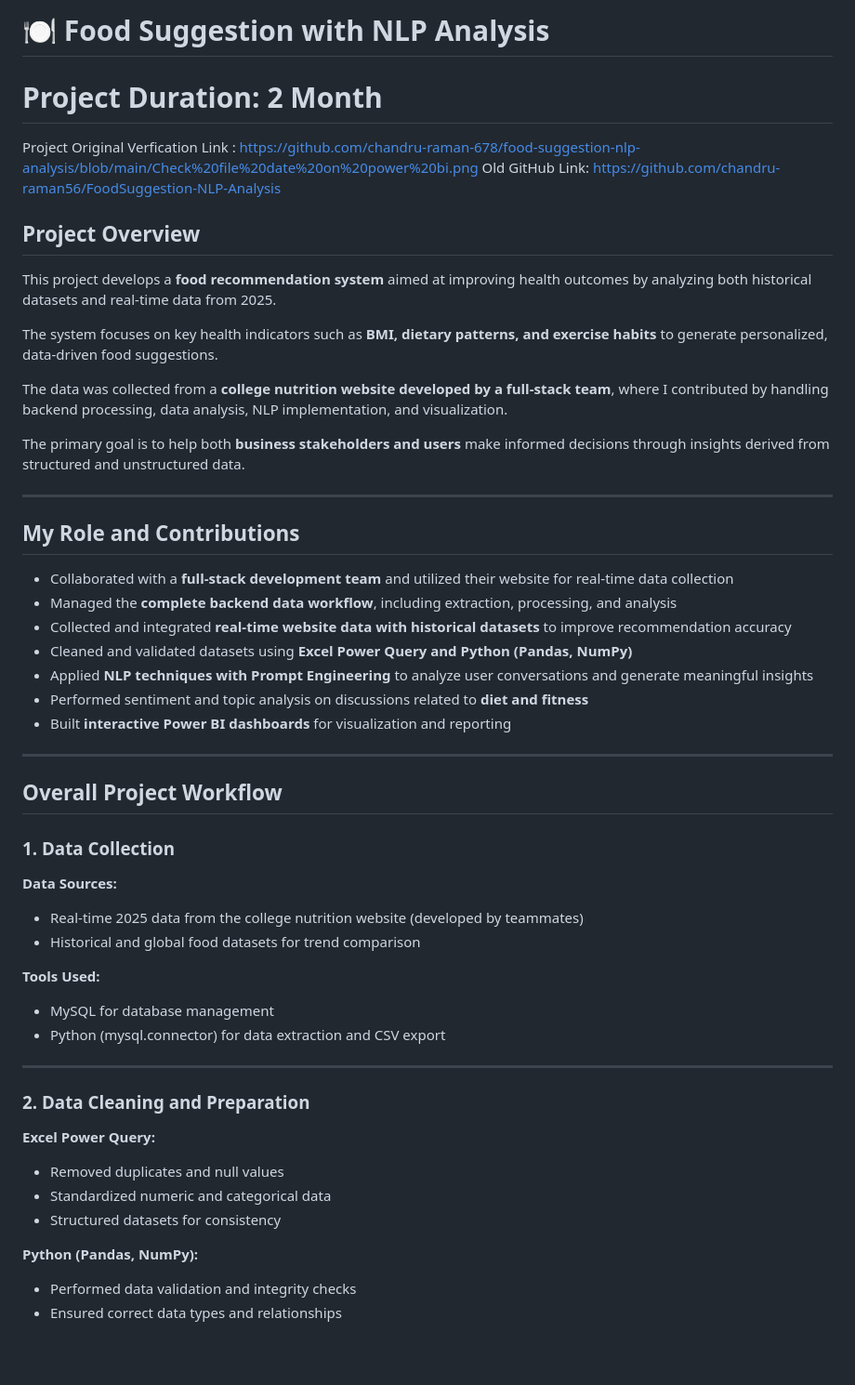
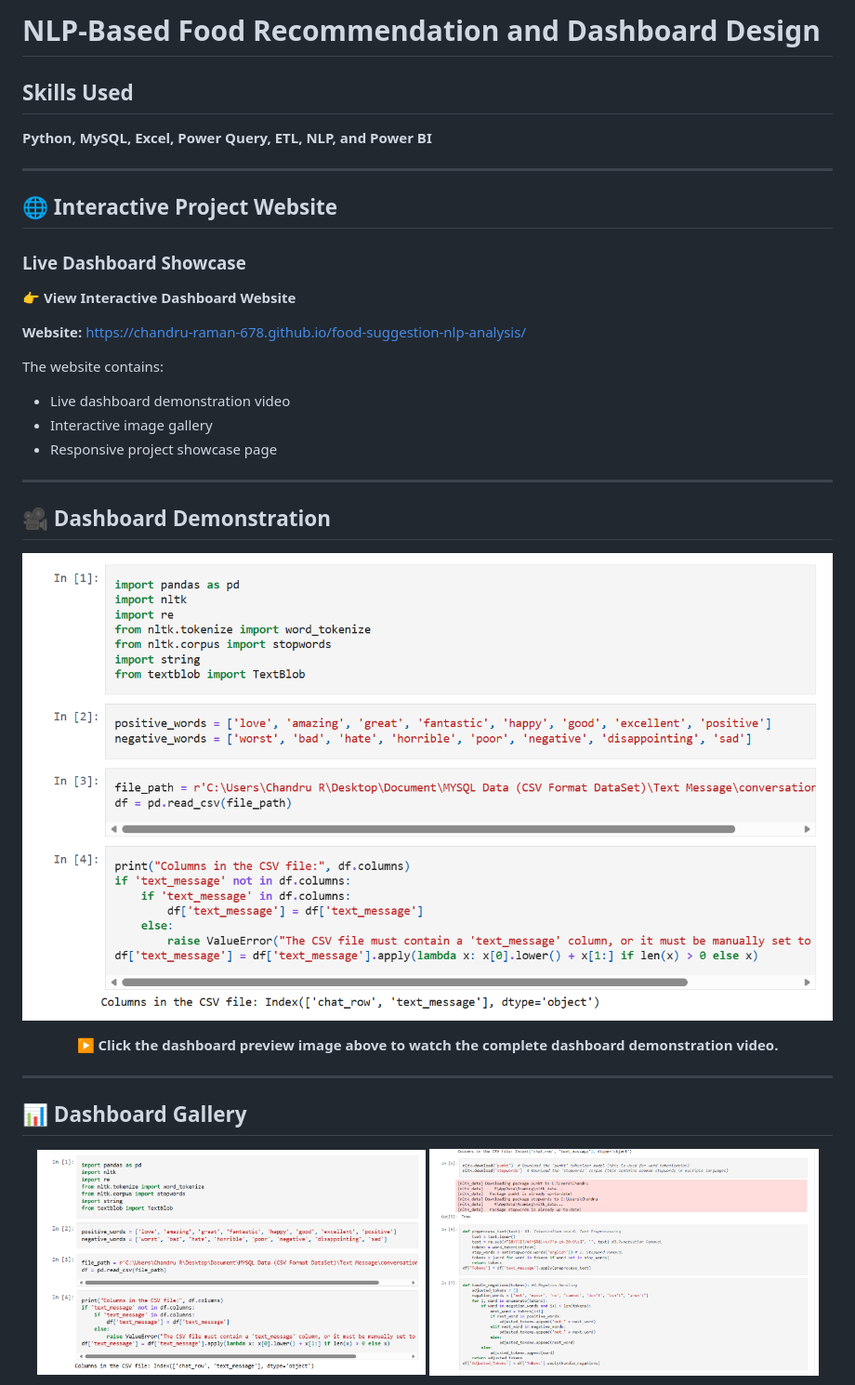
Before and after one commit to chandru-raman-678/nlp-based-food-recommendation-dashboard-and-design, a Markdown page: ReadMe.md, the part around one of its changes. Shown at 93% size. Rendered like a GitHub page; blank space fills up the shorter version.

```diff
--- a/ReadMe.md
+++ b/ReadMe.md
@@ -1,51 +1,48 @@
-# 🍽️ Food Suggestion with NLP Analysis
+# NLP-Based Food Recommendation and Dashboard Design
 
-# Project Duration: 2 Month
+## Skills Used
 
-Project Original Verfication Link : https://github.com/chandru-raman-678/food-suggestion-nlp-analysis/blob/main/Check%20file%20date%20on%20power%20bi.png
-Old GitHub Link: https://github.com/chandru-raman56/FoodSuggestion-NLP-Analysis
-## **Project Overview**
-This project develops a **food recommendation system** aimed at improving health outcomes by analyzing both historical datasets and real-time data from 2025.
-
-The system focuses on key health indicators such as **BMI, dietary patterns, and exercise habits** to generate personalized, data-driven food suggestions.
-
-The data was collected from a **college nutrition website developed by a full-stack team**, where I contributed by handling backend processing, data analysis, NLP implementation, and visualization.
-
-The primary goal is to help both **business stakeholders and users** make informed decisions through insights derived from structured and unstructured data.
+**Python, MySQL, Excel, Power Query, ETL, NLP, and Power BI**
 
 ---
 
-## **My Role and Contributions**
-- Collaborated with a **full-stack development team** and utilized their website for real-time data collection
-- Managed the **complete backend data workflow**, including extraction, processing, and analysis
-- Collected and integrated **real-time website data with historical datasets** to improve recommendation accuracy
-- Cleaned and validated datasets using **Excel Power Query and Python (Pandas, NumPy)**
-- Applied **NLP techniques with Prompt Engineering** to analyze user conversations and generate meaningful insights
-- Performed sentiment and topic analysis on discussions related to **diet and fitness**
-- Built **interactive Power BI dashboards** for visualization and reporting
+## 🌐 Interactive Project Website
+
+### Live Dashboard Showcase
+
+👉 **View Interactive Dashboard Website**
+
+**Website:**
+https://chandru-raman-678.github.io/food-suggestion-nlp-analysis/
+
+The website contains:
+
+* Live dashboard demonstration video
+* Interactive image gallery
+* Responsive project showcase page
 
 ---
 
-## **Overall Project Workflow**
+## 🎥 Dashboard Demonstration
 
-### **1. Data Collection**
-**Data Sources:**
-- Real-time 2025 data from the college nutrition website (developed by teammates)
-- Historical and global food datasets for trend comparison
+<p align="center">
+  <a href="./Attachments/Videos/DashBoard%20View.mp4">
+    <img src="./Attachments/Images/Screenshot%202026-06-19%20193005.png"
+         width="900"
+         alt="Dashboard Demonstration">
+  </a>
+</p>
 
-**Tools Used:**
-- MySQL for database management
-- Python (mysql.connector) for data extraction and CSV export
+<p align="center">
+  <b>▶ Click the dashboard preview image above to watch the complete dashboard demonstration video.</b>
+</p>
 
 ---
 
-### **2. Data Cleaning and Preparation**
-**Excel Power Query:**
-- Removed duplicates and null values
-- Standardized numeric and categorical data
-- Structured datasets for consistency
+## 📊 Dashboard Gallery
 
-**Python (Pandas, NumPy):**
-- Performed data validation and integrity checks
-- Ensured correct data types and relationships
+<p align="center">
+  <img src="./Attachments/Images/Screenshot%202026-06-19%20193005.png" width="48%">
+  <img src="./Attachments/Images/Screenshot%202026-06-19%20193051.png" width="48%">
+</p>
 
```
Also changed, not shown: other parts of ReadMe.md (+52 -72 lines).
